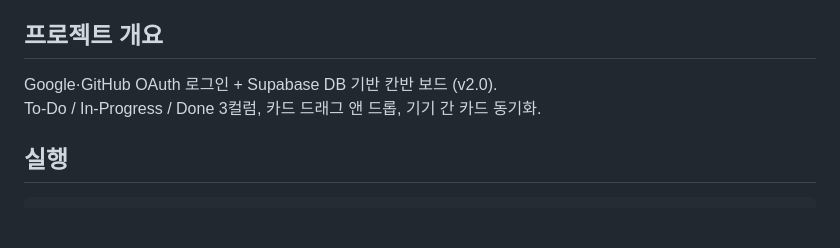
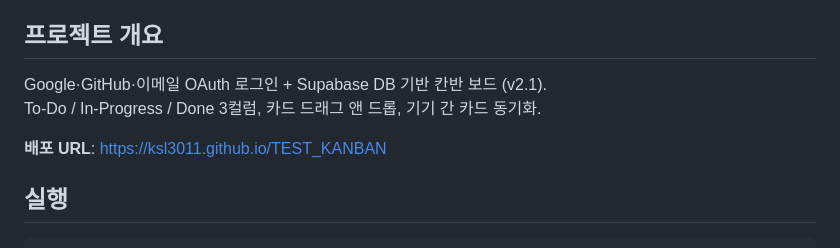
Before and after one commit to ksl3011/TEST_KANBAN, a Markdown page: CLAUDE.md, the part around the change. Rendered like a GitHub page; blank space fills up the shorter version.

Commit message:
KanbanBoard https://ksl3011.github.io/TEST_KANBAN
Co-Authored-By: Claude Sonnet 4.6 <noreply@anthropic.com>

```diff
--- a/CLAUDE.md
+++ b/CLAUDE.md
@@ -4,8 +4,10 @@ This file provides guidance to Claude Code (claude.ai/code) when working with co
 
 ## 프로젝트 개요
 
-Google·GitHub OAuth 로그인 + Supabase DB 기반 칸반 보드 (v2.0).
+Google·GitHub·이메일 OAuth 로그인 + Supabase DB 기반 칸반 보드 (v2.1).
 To-Do / In-Progress / Done 3컬럼, 카드 드래그 앤 드롭, 기기 간 카드 동기화.
+
+**배포 URL**: https://ksl3011.github.io/TEST_KANBAN
 
 ## 실행
 
```
